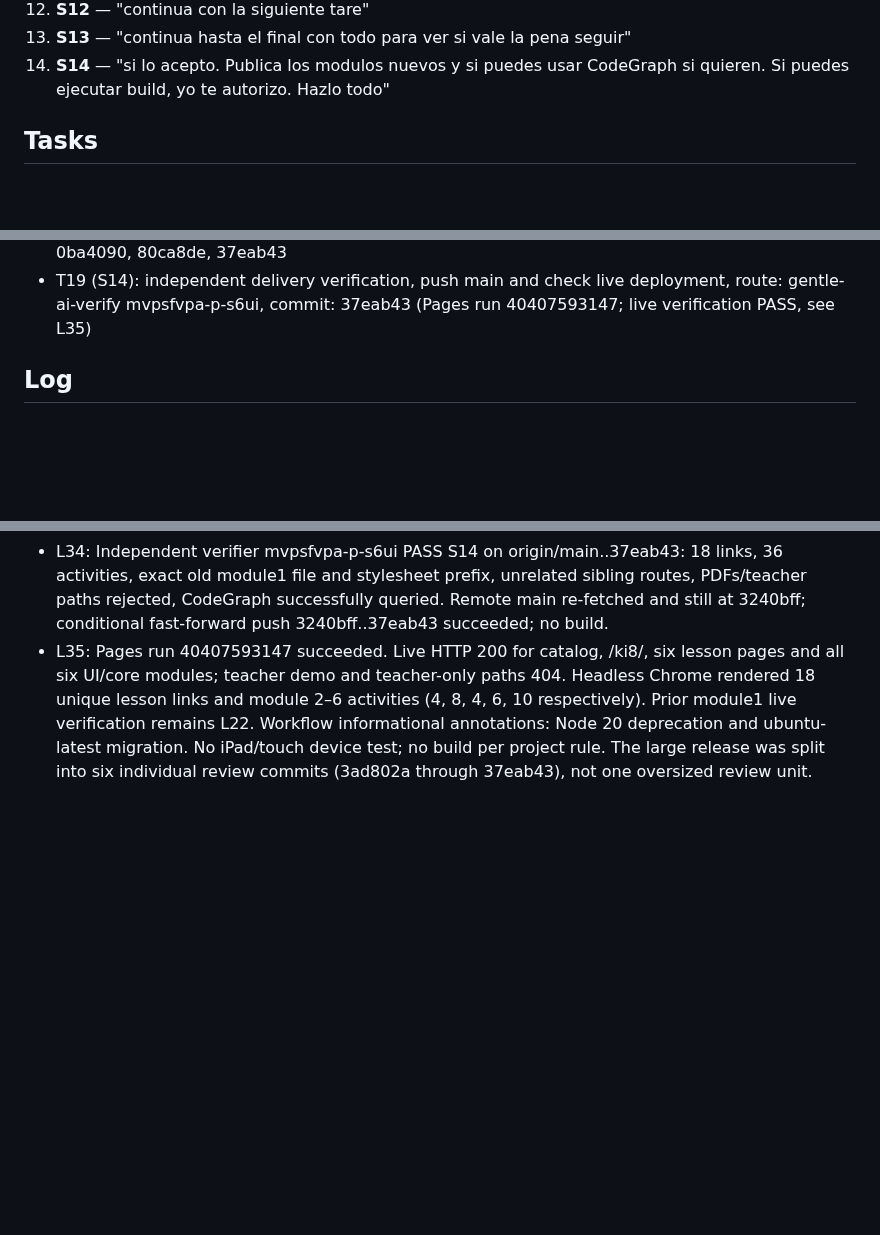
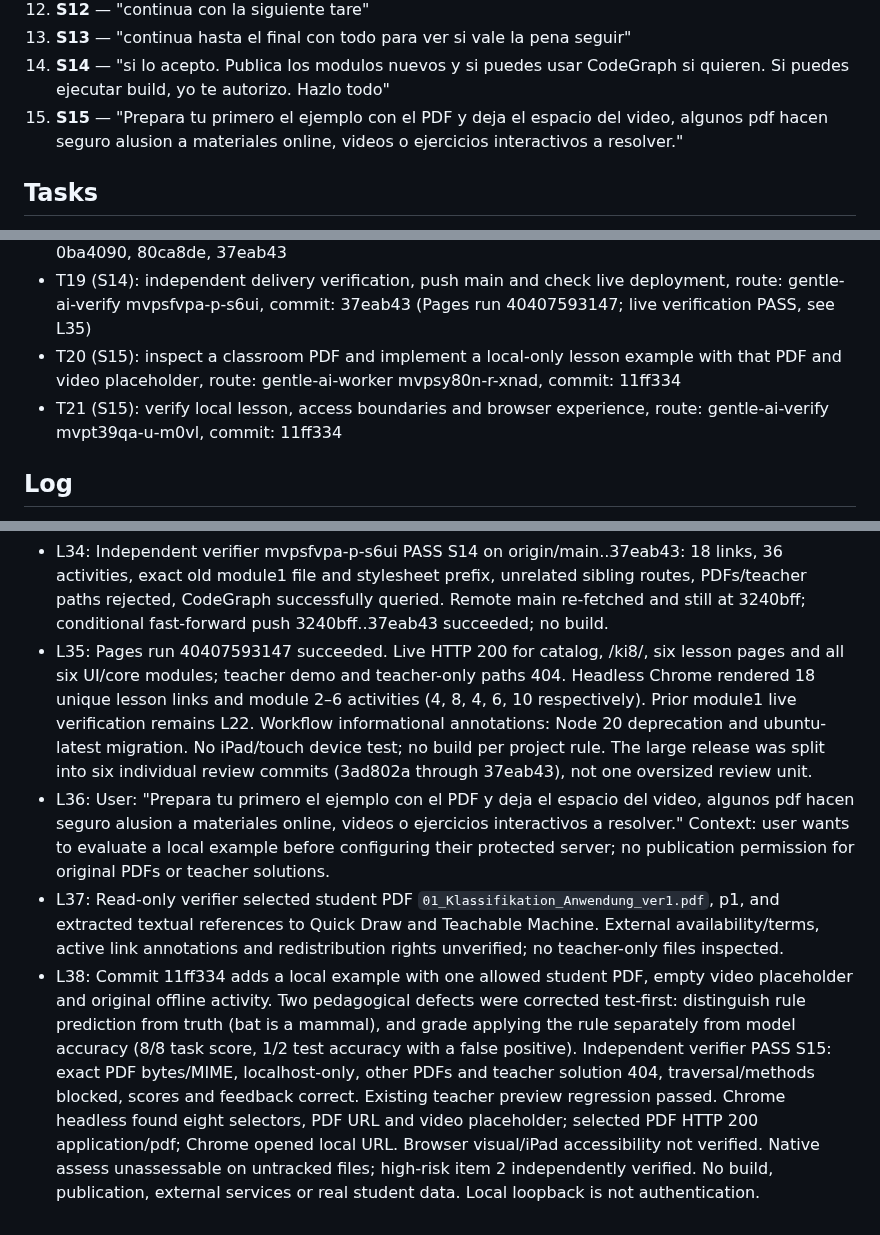
Before and after one commit to albecabrera/linguaCode, a Markdown page: odd/tasks/ki-wp8.md, 3 parts joined by grey strips. GitHub-like rendering; blank space fills up the shorter version.

Commit message:
docs(ki): record local PDF example verification

```diff
--- a/odd/tasks/ki-wp8.md
+++ b/odd/tasks/ki-wp8.md
@@ -17,6 +17,7 @@ Status: Public Informatik KI course with all six modules and 18 interactive hour
 12. **S12** — "continua con la siguiente tare"
 13. **S13** — "continua hasta el final con todo para ver si vale la pena seguir"
 14. **S14** — "si lo acepto. Publica los modulos nuevos y si puedes usar CodeGraph si quieren. Si puedes ejecutar build, yo te autorizo. Hazlo todo"
+15. **S15** — "Prepara tu primero el ejemplo con el PDF y deja el espacio del video, algunos pdf hacen seguro alusion a materiales online, videos o ejercicios interactivos a resolver."
 
 ## Tasks
 - T1 (S1-S4): inventory and prioritized plan, route: parent, commit: 670b9b8
@@ -38,6 +39,8 @@ Status: Public Informatik KI course with all six modules and 18 interactive hour
 - T17 (S13): integrate and verify complete local course and fictional teacher preview, route: gentle-ai-worker mvps0zff-l-v60d, commit: d32a068 (independent functional verification PASS; browser check incomplete, accepted by user in L32)
 - T18 (S14): prepare isolated main-based publication of new public modules and test against existing Pages, route: gentle-ai-worker mvpsazl3-n-pw0y, commits: 3ad802a, da7479b, 5772348, 0ba4090, 80ca8de, 37eab43
 - T19 (S14): independent delivery verification, push main and check live deployment, route: gentle-ai-verify mvpsfvpa-p-s6ui, commit: 37eab43 (Pages run 40407593147; live verification PASS, see L35)
+- T20 (S15): inspect a classroom PDF and implement a local-only lesson example with that PDF and video placeholder, route: gentle-ai-worker mvpsy80n-r-xnad, commit: 11ff334
+- T21 (S15): verify local lesson, access boundaries and browser experience, route: gentle-ai-verify mvpt39qa-u-m0vl, commit: 11ff334
 
 ## Log
 - L1: "Berücksichtige diese Schritte von Codex: 1. Lege in deinem Projekt einen Ordner teaching-materials/ki-wp8/source/ an und kopiere dort die hochgeladenen PDF- und ODS-Dateien hinein. Lasse sie zunächst lokal und füge den Ordner gegebenenfalls zu .gitignore hinzu, damit du nicht versehentlich fremde oder geschützte Materialien veröffentlichst."
@@ -75,3 +78,6 @@ Status: Public Informatik KI course with all six modules and 18 interactive hour
 - L33: Main-based isolated public release committed as six separate review units 3ad802a, da7479b, 5772348, 0ba4090, 80ca8de, 37eab43. Original published stylesheet preserved byte-for-byte with only scoped additions after a test-first CSS regression fix. Public tests, 1–6 model/DOM, Java existing regression, schema and diff checks passed. Native assess item 5 required independent verification.
 - L34: Independent verifier mvpsfvpa-p-s6ui PASS S14 on origin/main..37eab43: 18 links, 36 activities, exact old module1 file and stylesheet prefix, unrelated sibling routes, PDFs/teacher paths rejected, CodeGraph successfully queried. Remote main re-fetched and still at 3240bff; conditional fast-forward push 3240bff..37eab43 succeeded; no build.
 - L35: Pages run 40407593147 succeeded. Live HTTP 200 for catalog, /ki8/, six lesson pages and all six UI/core modules; teacher demo and teacher-only paths 404. Headless Chrome rendered 18 unique lesson links and module 2–6 activities (4, 8, 4, 6, 10 respectively). Prior module1 live verification remains L22. Workflow informational annotations: Node 20 deprecation and ubuntu-latest migration. No iPad/touch device test; no build per project rule. The large release was split into six individual review commits (3ad802a through 37eab43), not one oversized review unit.
+- L36: User: "Prepara tu primero el ejemplo con el PDF y deja el espacio del video, algunos pdf hacen seguro alusion a materiales online, videos o ejercicios interactivos a resolver." Context: user wants to evaluate a local example before configuring their protected server; no publication permission for original PDFs or teacher solutions.
+- L37: Read-only verifier selected student PDF `01_Klassifikation_Anwendung_ver1.pdf`, p1, and extracted textual references to Quick Draw and Teachable Machine. External availability/terms, active link annotations and redistribution rights unverified; no teacher-only files inspected.
+- L38: Commit 11ff334 adds a local example with one allowed student PDF, empty video placeholder and original offline activity. Two pedagogical defects were corrected test-first: distinguish rule prediction from truth (bat is a mammal), and grade applying the rule separately from model accuracy (8/8 task score, 1/2 test accuracy with a false positive). Independent verifier PASS S15: exact PDF bytes/MIME, localhost-only, other PDFs and teacher solution 404, traversal/methods blocked, scores and feedback correct. Existing teacher preview regression passed. Chrome headless found eight selectors, PDF URL and video placeholder; selected PDF HTTP 200 application/pdf; Chrome opened local URL. Browser visual/iPad accessibility not verified. Native assess unassessable on untracked files; high-risk item 2 independently verified. No build, publication, external services or real student data. Local loopback is not authentication.
```
